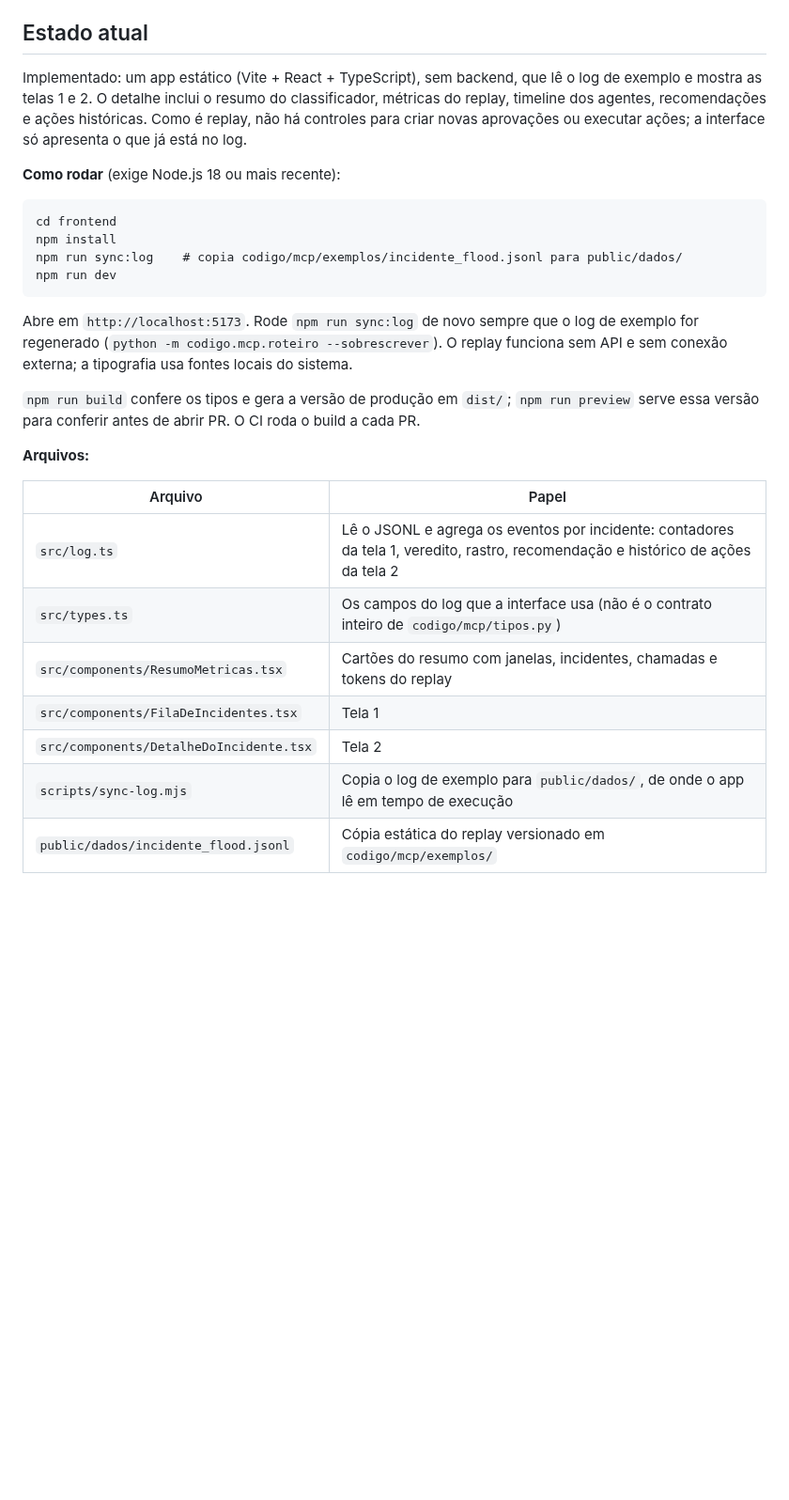
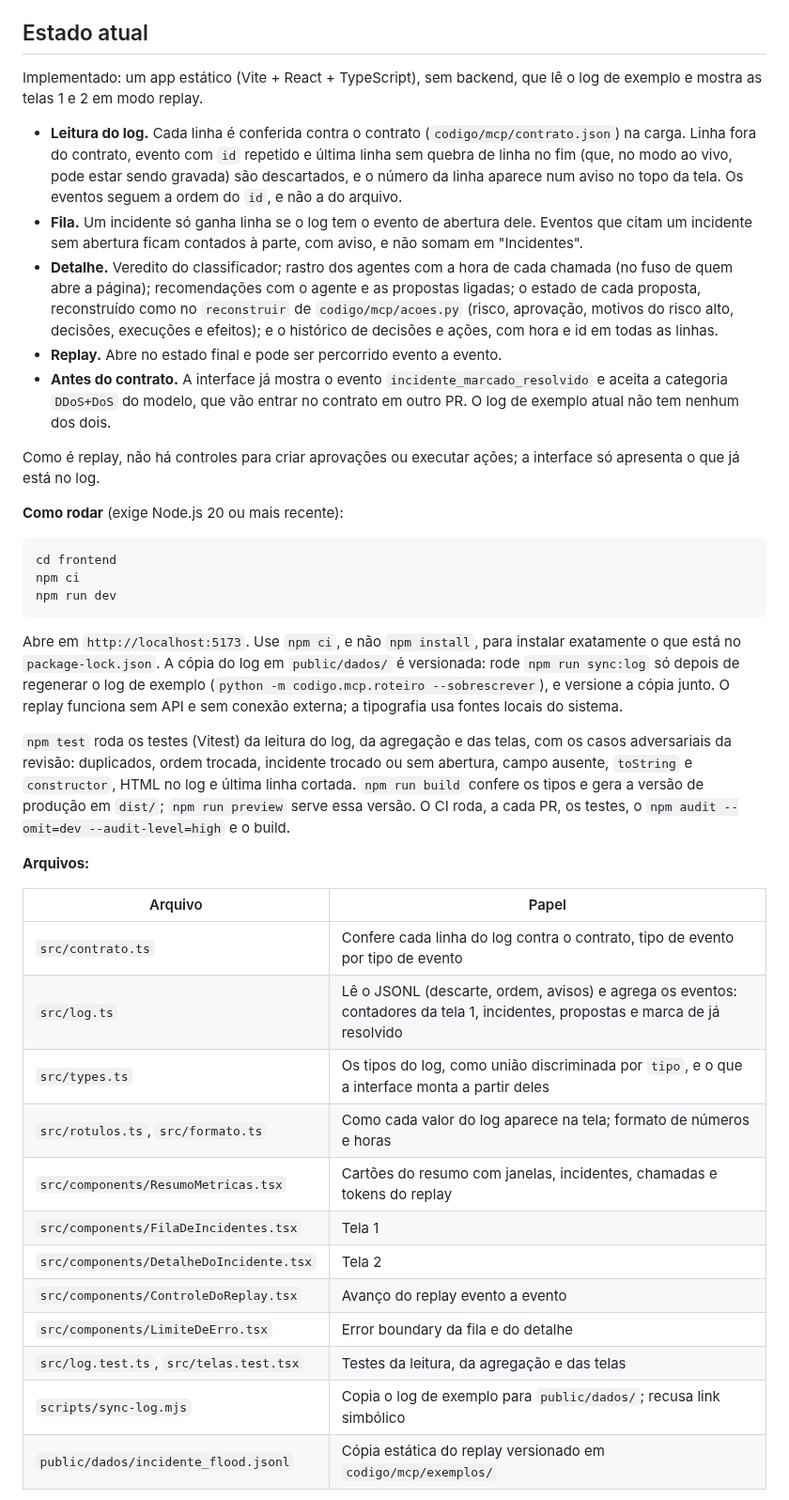
Before and after one commit to stermiix/SentryIoT, a Markdown page: frontend/README.md, the part around the change. Shown at 94% size. GitHub-like rendering; blank space fills up the shorter version.

Commit message:
README do frontend: npm ci, sync:log só depois de regenerar o log e estado atual
O npm install podia mudar o lock, e a cópia do log já é versionada.
O estado atual passa a descrever a conferência do log, a fila só com
incidentes abertos, o estado das propostas, o replay passo a passo e
os testes.

````diff
--- a/frontend/README.md
+++ b/frontend/README.md
@@ -50,36 +50,62 @@ disso: usa só o log de exemplo já versionado em `codigo/mcp/exemplos/incidente
 ## Estado atual
 
 Implementado: um app estático (Vite + React + TypeScript), sem backend, que lê o log de exemplo
-e mostra as telas 1 e 2. O detalhe inclui o resumo do classificador, métricas do replay, timeline
-dos agentes, recomendações e ações históricas. Como é replay, não há controles para criar novas
-aprovações ou executar ações; a interface só apresenta o que já está no log.
+e mostra as telas 1 e 2 em modo replay.
 
-**Como rodar** (exige Node.js 18 ou mais recente):
+- **Leitura do log.** Cada linha é conferida contra o contrato (`codigo/mcp/contrato.json`) na
+  carga. Linha fora do contrato, evento com `id` repetido e última linha sem quebra de linha no
+  fim (que, no modo ao vivo, pode estar sendo gravada) são descartados, e o número da linha
+  aparece num aviso no topo da tela. Os eventos seguem a ordem do `id`, e não a do arquivo.
+- **Fila.** Um incidente só ganha linha se o log tem o evento de abertura dele. Eventos que citam
+  um incidente sem abertura ficam contados à parte, com aviso, e não somam em "Incidentes".
+- **Detalhe.** Veredito do classificador; rastro dos agentes com a hora de cada chamada (no fuso
+  de quem abre a página); recomendações com o agente e as propostas ligadas; o estado de cada
+  proposta, reconstruído como no `reconstruir` de `codigo/mcp/acoes.py` (risco, aprovação,
+  motivos do risco alto, decisões, execuções e efeitos); e o histórico de decisões e ações, com
+  hora e id em todas as linhas.
+- **Replay.** Abre no estado final e pode ser percorrido evento a evento.
+- **Antes do contrato.** A interface já mostra o evento `incidente_marcado_resolvido` e aceita a
+  categoria `DDoS+DoS` do modelo, que vão entrar no contrato em outro PR. O log de exemplo atual
+  não tem nenhum dos dois.
+
+Como é replay, não há controles para criar aprovações ou executar ações; a interface só apresenta
+o que já está no log.
+
+**Como rodar** (exige Node.js 20 ou mais recente):
 
 ```
 cd frontend
-npm install
-npm run sync:log    # copia codigo/mcp/exemplos/incidente_flood.jsonl para public/dados/
+npm ci
 npm run dev
 ```
 
-Abre em `http://localhost:5173`. Rode `npm run sync:log` de novo sempre que o log de exemplo for
-regenerado (`python -m codigo.mcp.roteiro --sobrescrever`). O replay funciona sem API e sem
-conexão externa; a tipografia usa fontes locais do sistema.
+Abre em `http://localhost:5173`. Use `npm ci`, e não `npm install`, para instalar exatamente o que
+está no `package-lock.json`. A cópia do log em `public/dados/` é versionada: rode
+`npm run sync:log` só depois de regenerar o log de exemplo
+(`python -m codigo.mcp.roteiro --sobrescrever`), e versione a cópia junto. O replay funciona sem
+API e sem conexão externa; a tipografia usa fontes locais do sistema.
 
-`npm run build` confere os tipos e gera a versão de produção em `dist/`; `npm run preview` serve
-essa versão para conferir antes de abrir PR. O CI roda o build a cada PR.
+`npm test` roda os testes (Vitest) da leitura do log, da agregação e das telas, com os casos
+adversariais da revisão: duplicados, ordem trocada, incidente trocado ou sem abertura, campo
+ausente, `toString` e `constructor`, HTML no log e última linha cortada. `npm run build` confere
+os tipos e gera a versão de produção em `dist/`; `npm run preview` serve essa versão. O CI roda,
+a cada PR, os testes, o `npm audit --omit=dev --audit-level=high` e o build.
 
 **Arquivos:**
 
 | Arquivo | Papel |
 |---|---|
-| `src/log.ts` | Lê o JSONL e agrega os eventos por incidente: contadores da tela 1, veredito, rastro, recomendação e histórico de ações da tela 2 |
-| `src/types.ts` | Os campos do log que a interface usa (não é o contrato inteiro de `codigo/mcp/tipos.py`) |
+| `src/contrato.ts` | Confere cada linha do log contra o contrato, tipo de evento por tipo de evento |
+| `src/log.ts` | Lê o JSONL (descarte, ordem, avisos) e agrega os eventos: contadores da tela 1, incidentes, propostas e marca de já resolvido |
+| `src/types.ts` | Os tipos do log, como união discriminada por `tipo`, e o que a interface monta a partir deles |
+| `src/rotulos.ts`, `src/formato.ts` | Como cada valor do log aparece na tela; formato de números e horas |
 | `src/components/ResumoMetricas.tsx` | Cartões do resumo com janelas, incidentes, chamadas e tokens do replay |
 | `src/components/FilaDeIncidentes.tsx` | Tela 1 |
 | `src/components/DetalheDoIncidente.tsx` | Tela 2 |
-| `scripts/sync-log.mjs` | Copia o log de exemplo para `public/dados/`, de onde o app lê em tempo de execução |
+| `src/components/ControleDoReplay.tsx` | Avanço do replay evento a evento |
+| `src/components/LimiteDeErro.tsx` | Error boundary da fila e do detalhe |
+| `src/log.test.ts`, `src/telas.test.tsx` | Testes da leitura, da agregação e das telas |
+| `scripts/sync-log.mjs` | Copia o log de exemplo para `public/dados/`; recusa link simbólico |
 | `public/dados/incidente_flood.jsonl` | Cópia estática do replay versionado em `codigo/mcp/exemplos/` |
 
 **Não implementado, e por quê:** modo ao vivo (precisa da API fina lendo o backend de verdade,
````
